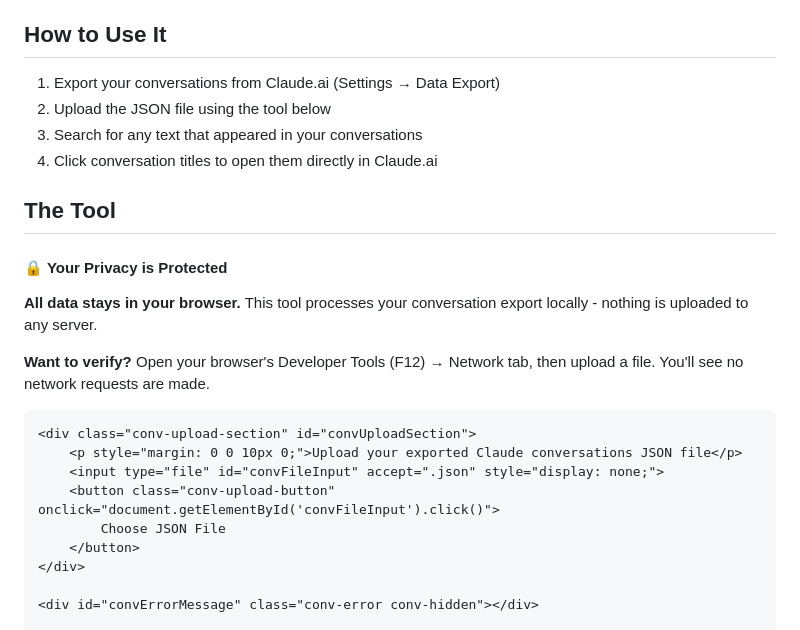
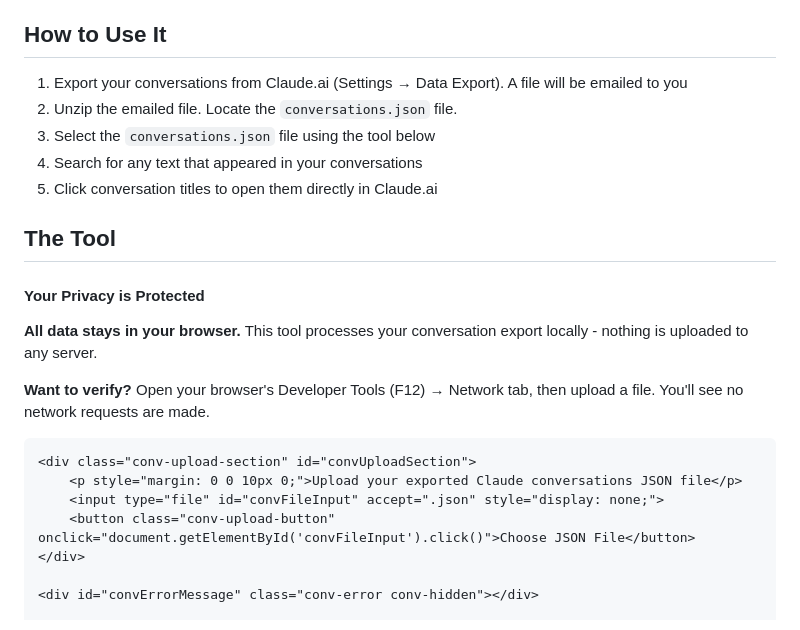
Before and after one commit to JoshuaDavid/claude-blog, a Markdown page: posts/005-claude-conversation-search.md, the part around the change. Drawn GitHub-style.

Commit message:
Markdown fix to file select button on 005-claude-conversation-search.md
Multiline html tags seem unsupported by the markdown parser

```diff
--- a/posts/005-claude-conversation-search.md
+++ b/posts/005-claude-conversation-search.md
@@ -25,10 +25,11 @@ This tool processes your conversation data entirely within your browser. Nothing
 
 ## How to Use It
 
-1. Export your conversations from Claude.ai (Settings → Data Export)
-2. Upload the JSON file using the tool below
-3. Search for any text that appeared in your conversations
-4. Click conversation titles to open them directly in Claude.ai
+1. Export your conversations from Claude.ai (Settings → Data Export). A file will be emailed to you
+2. Unzip the emailed file. Locate the `conversations.json` file.
+3. Select the `conversations.json` file using the tool below
+4. Search for any text that appeared in your conversations
+5. Click conversation titles to open them directly in Claude.ai
 
 ## The Tool
 
@@ -214,7 +215,7 @@ This tool processes your conversation data entirely within your browser. Nothing
 
 <div class="conv-browser">
     <div class="conv-privacy-notice">
-        <h4>🔒 Your Privacy is Protected</h4>
+        <h4>Your Privacy is Protected</h4>
         <p><strong>All data stays in your browser.</strong> This tool processes your conversation export locally - nothing is uploaded to any server.</p>
         <p><strong>Want to verify?</strong> Open your browser's Developer Tools (F12) → Network tab, then upload a file. You'll see no network requests are made.</p>
     </div>
@@ -222,9 +223,7 @@ This tool processes your conversation data entirely within your browser. Nothing
     <div class="conv-upload-section" id="convUploadSection">
         <p style="margin: 0 0 10px 0;">Upload your exported Claude conversations JSON file</p>
         <input type="file" id="convFileInput" accept=".json" style="display: none;">
-        <button class="conv-upload-button" onclick="document.getElementById('convFileInput').click()">
-            Choose JSON File
-        </button>
+        <button class="conv-upload-button" onclick="document.getElementById('convFileInput').click()">Choose JSON File</button>
     </div>
 
     <div id="convErrorMessage" class="conv-error conv-hidden"></div>
```
